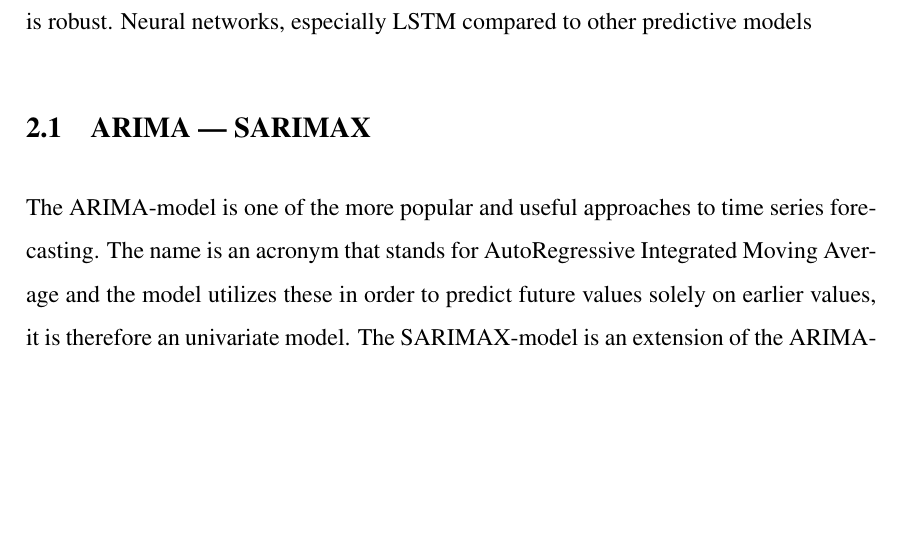
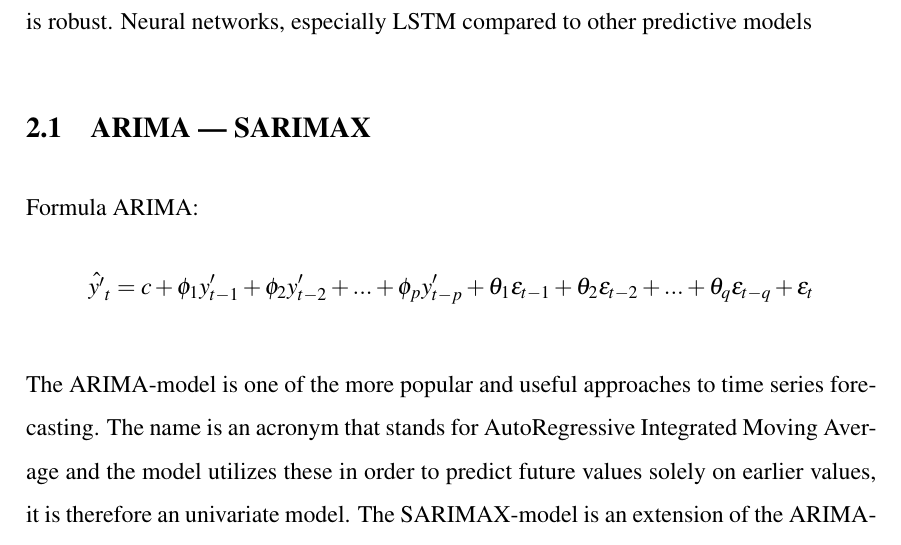
Before and after one commit to BachelorLaks/bachelor2023, a LaTeX document (main.tex, which reads Sections/Theory and literature.tex): part of page 3 of 7, cut so that both start at the same text, the shorter picture padded with empty space. Compiled offline with pdfLaTeX.

Commit message:
Added formula for ARIMA

```diff
--- a/Sections/Theory and literature.tex
+++ b/Sections/Theory and literature.tex
@@ -6,6 +6,8 @@ Statistical theory, such as the presumptions for regression to evaluate whether
 Neural networks, especially LSTM compared to other predictive models
 
 \subsection{ARIMA --- SARIMAX}
+Formula ARIMA: $$\hat{y'}_t = c + \phi_1y'_{t-1} + \phi_2y'_{t-2} + ... + \phi_py'_{t-p} + \theta_1\epsilon_{t-1} + \theta_2\epsilon_{t-2} + ... + \theta_q\epsilon_{t-q} + \epsilon_t$$
+
 The ARIMA-model is one of the more popular and useful approaches to time series forecasting. The name is an acronym that stands for AutoRegressive Integrated Moving Average and the model utilizes these in order to predict future values solely on earlier values, it is therefore an univariate model. The SARIMAX-model is an extension of the ARIMA-model that also takes external factors and seasonality into account in order to better predict future values. SARIMAX can therefore be a multivariate model. (\cite{hyndman_athanasopoulos_2021})
 
 \subsubsection{Seasonality}
```
Also changed, not shown: Main.pdf, 5 other files.
